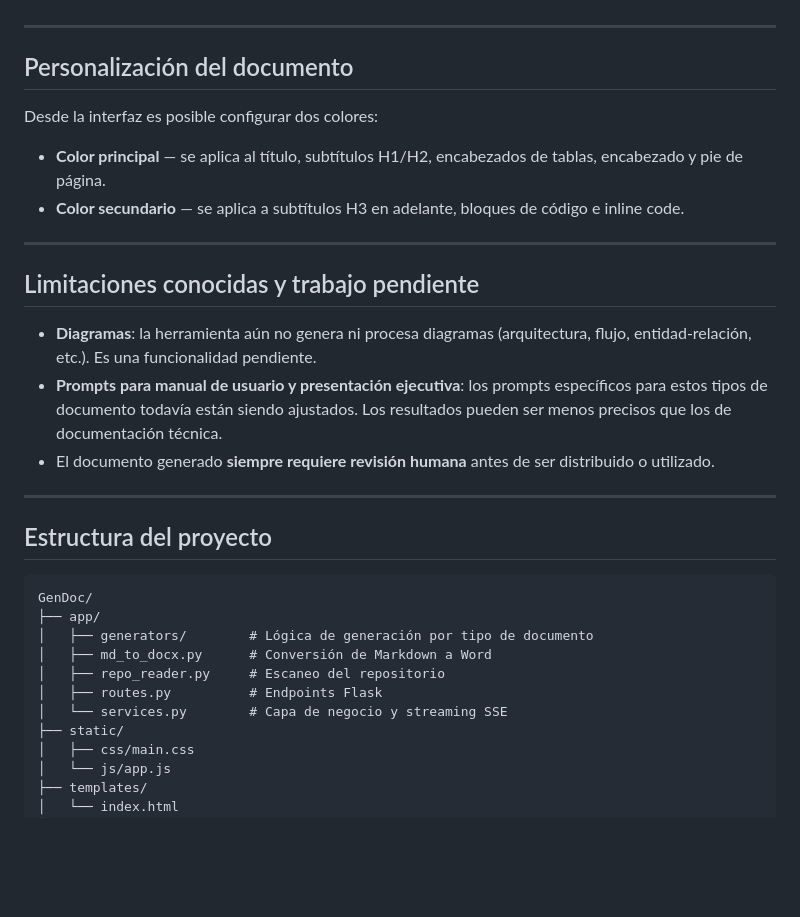
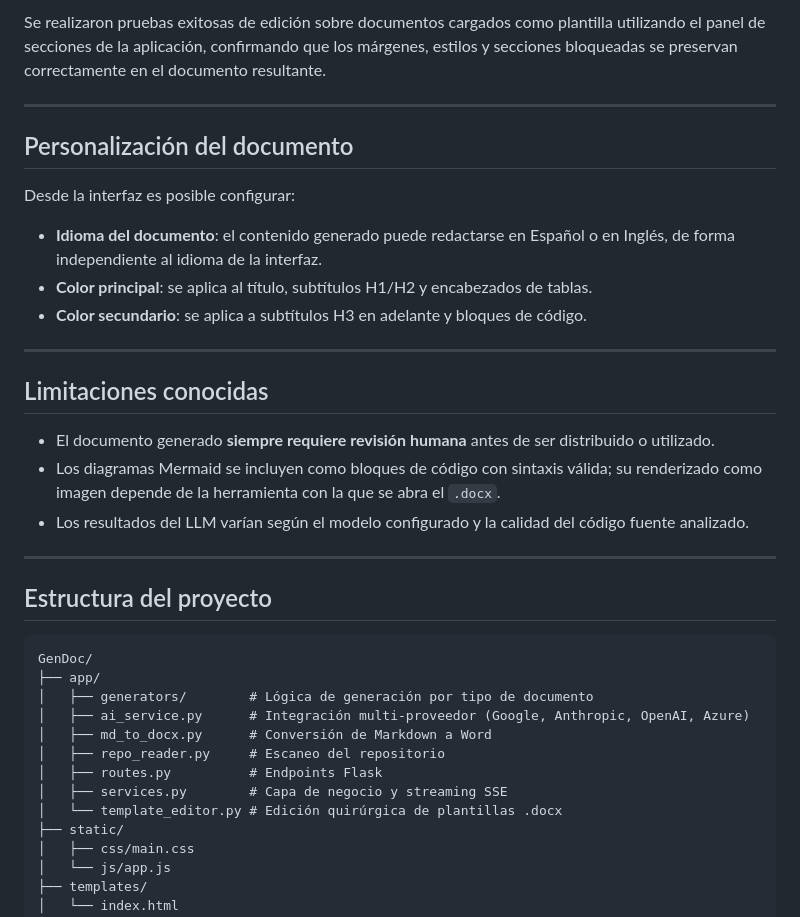
Before and after one commit to JossRubio/GenDoc, a Markdown page: README.md, the part around one of its changes. Drawn GitHub-style; blank space fills up the shorter version.

```diff
--- a/README.md
+++ b/README.md
@@ -94,20 +156,22 @@ Se abrirá automáticamente el navegador en `http://localhost:5000`.
+Se realizaron pruebas exitosas de edición sobre documentos cargados como plantilla utilizando el panel de secciones de la aplicación, confirmando que los márgenes, estilos y secciones bloqueadas se preservan correctamente en el documento resultante.
 
 ---
 
 ## Personalización del documento
 
-Desde la interfaz es posible configurar dos colores:
+Desde la interfaz es posible configurar:
 
-- **Color principal** — se aplica al título, subtítulos H1/H2, encabezados de tablas, encabezado y pie de página.
-- **Color secundario** — se aplica a subtítulos H3 en adelante, bloques de código e inline code.
+- **Idioma del documento**: el contenido generado puede redactarse en Español o en Inglés, de forma independiente al idioma de la interfaz.
+- **Color principal**: se aplica al título, subtítulos H1/H2 y encabezados de tablas.
+- **Color secundario**: se aplica a subtítulos H3 en adelante y bloques de código.
 
 ---
 
-## Limitaciones conocidas y trabajo pendiente
+## Limitaciones conocidas
 
-- **Diagramas**: la herramienta aún no genera ni procesa diagramas (arquitectura, flujo, entidad-relación, etc.). Es una funcionalidad pendiente.
-- **Prompts para manual de usuario y presentación ejecutiva**: los prompts específicos para estos tipos de documento todavía están siendo ajustados. Los resultados pueden ser menos precisos que los de documentación técnica.
 - El documento generado **siempre requiere revisión humana** antes de ser distribuido o utilizado.
+- Los diagramas Mermaid se incluyen como bloques de código con sintaxis válida; su renderizado como imagen depende de la herramienta con la que se abra el `.docx`.
+- Los resultados del LLM varían según el modelo configurado y la calidad del código fuente analizado.
 
 ---
 
@@ -117,10 +181,12 @@ Desde la interfaz es posible configurar dos colores:
 GenDoc/
 ├── app/
 │   ├── generators/        # Lógica de generación por tipo de documento
+│   ├── ai_service.py      # Integración multi-proveedor (Google, Anthropic, OpenAI, Azure)
 │   ├── md_to_docx.py      # Conversión de Markdown a Word
 │   ├── repo_reader.py     # Escaneo del repositorio
 │   ├── routes.py          # Endpoints Flask
-│   └── services.py        # Capa de negocio y streaming SSE
+│   ├── services.py        # Capa de negocio y streaming SSE
+│   └── template_editor.py # Edición quirúrgica de plantillas .docx
 ├── static/
 │   ├── css/main.css
 │   └── js/app.js
```
Also changed, not shown: other parts of README.md (+74 -12 lines).
